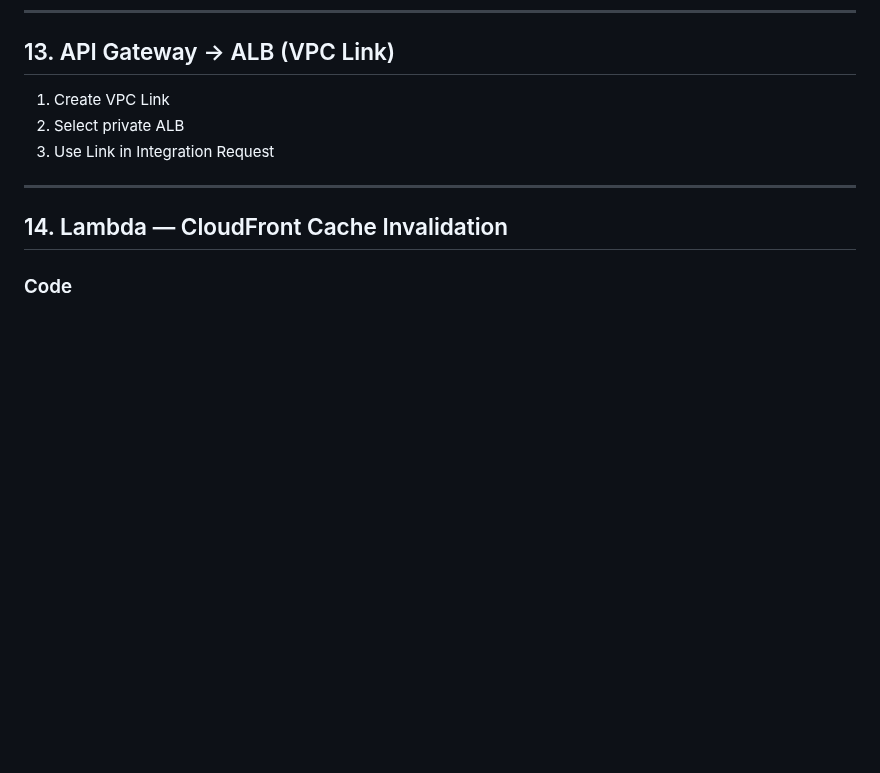
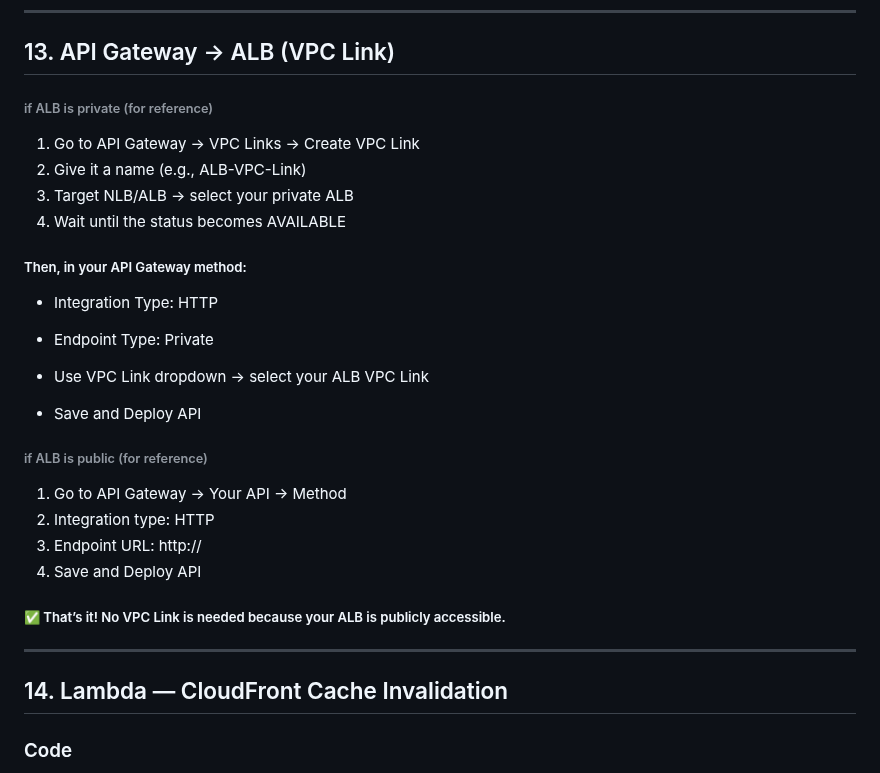
Before and after one commit to awsrmmustansarjavaid/aws-research-study, a Markdown page: AWS-Labs-AWS-Labs-Guide/AWS Enterprise wordpress E-Commerce Lab Guide/AWS Enterprise wordpress E-Commerce Lab Guide.md, the part around one of its changes. GitHub-like rendering; blank space fills up the shorter version.

```diff
--- a/AWS-Labs-AWS-Labs-Guide/AWS Enterprise wordpress E-Commerce Lab Guide/AWS Enterprise wordpress E-Commerce Lab Guide.md
+++ b/AWS-Labs-AWS-Labs-Guide/AWS Enterprise wordpress E-Commerce Lab Guide/AWS Enterprise wordpress E-Commerce Lab Guide.md
@@ -687,9 +863,32 @@ if (is_wp_error($user)) {
 
 ## 13. API Gateway → ALB (VPC Link)
 
-1. Create VPC Link
-2. Select private ALB
-3. Use Link in Integration Request
+###### if ALB is private (for reference)
+
+1. Go to API Gateway → VPC Links → Create VPC Link
+2. Give it a name (e.g., ALB-VPC-Link)
+3. Target NLB/ALB → select your private ALB
+4. Wait until the status becomes AVAILABLE
+
+##### Then, in your API Gateway method:
+
+* Integration Type: HTTP
+
+* Endpoint Type: Private
+
+* Use VPC Link dropdown → select your ALB VPC Link
+
+* Save and Deploy API
+
+###### if ALB is public (for reference)
+
+1. Go to API Gateway → Your API → Method
+2. Integration type: HTTP
+3. Endpoint URL: http://<your-public-ALB-DNS>
+4. Save and Deploy API
+
+##### ✅ That’s it! No VPC Link is needed because your ALB is publicly accessible.
+
 
 ---
 
```
Also changed, not shown: other parts of AWS-Labs-AWS-Labs-Guide/AWS Enterprise wordpress E-Commerce Lab Guide/AWS Enterprise wordpress E-Commerce Lab Guide.md (+176 -0 lines).
